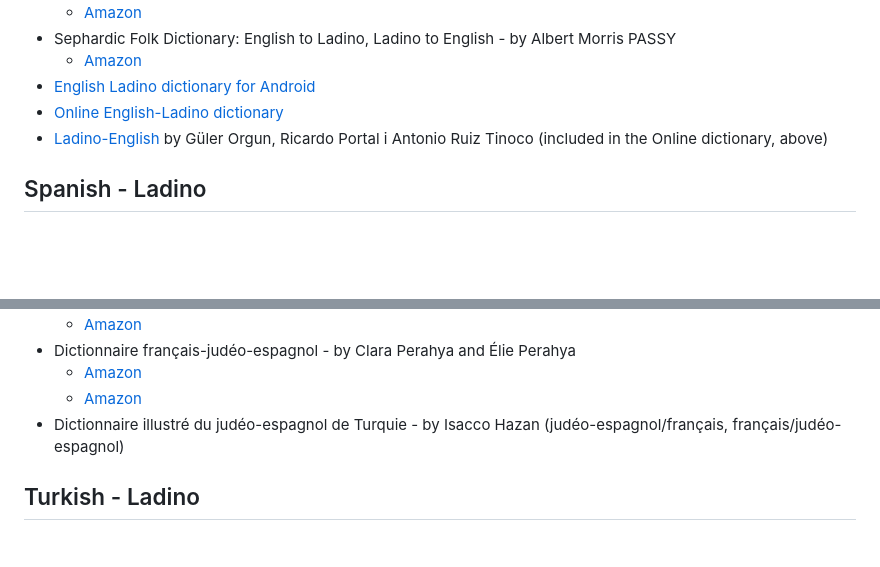
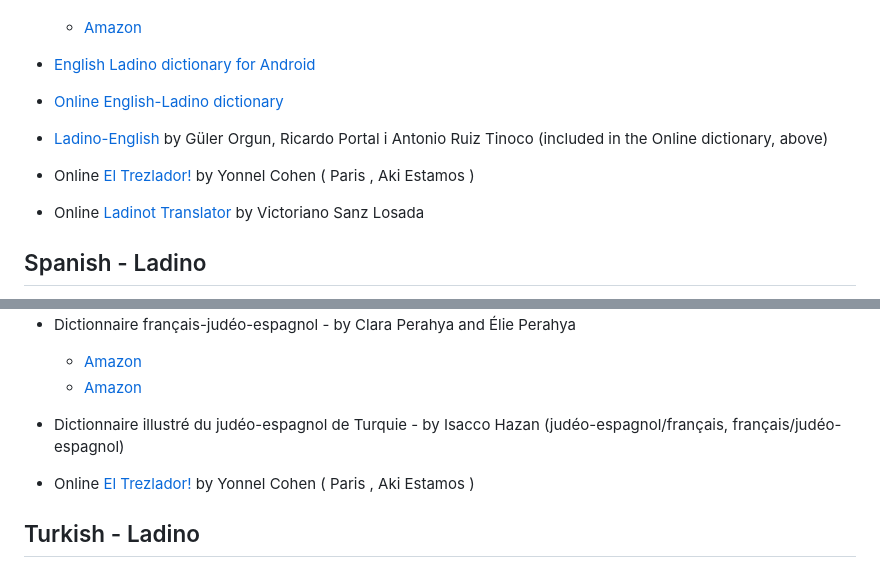
Before and after one commit to kantoniko/ladino-pages, a Markdown page: en/ladino-dictionaries.md, 2 parts joined by grey strips. GitHub-like rendering; blank space fills up the shorter version.

Commit message:
add online dictionaries

```diff
--- a/en/ladino-dictionaries.md
+++ b/en/ladino-dictionaries.md
@@ -11,6 +11,9 @@
 * [English Ladino dictionary for Android](https://play.google.com/store/apps/details?id=ru.vddevelopment.ref.enladen&hl=en_US&gl=US)
 * [Online English-Ladino dictionary](https://glosbe.com/lad/en)
 * [Ladino-English](ladino-english.pdf) by Güler Orgun, Ricardo Portal i Antonio Ruiz Tinoco (included in the Online dictionary, above)
+
+* Online [El Trezlador!](https://judeo-spanish-translator.com/) by Yonnel Cohen ( Paris , Aki Estamos )
+* Online [Ladinot Translator](https://ladinotranslator.com/) by Victoriano Sanz Losada
 
 ## Spanish - Ladino
 
@@ -35,6 +38,8 @@
     * [Amazon](https://smile.amazon.com/Dictionnaire-français-judéo-espagnol-Dictionnaires-French-Perahya/dp/2911053370/)
 * Dictionnaire illustré du judéo-espagnol de Turquie - by Isacco Hazan (judéo-espagnol/français, français/judéo-espagnol)
 
+* Online [El Trezlador!](https://judeo-espagnol-traducteur.com/) by Yonnel Cohen ( Paris , Aki Estamos )
+
 ## Turkish - Ladino
 
 * Diksyonaryo Judeo-Espanyol Turka / Ladino-Turkce Sozluk  by Klara Perahya (Author), Karen Gerson Sarhon (Editor)
```
